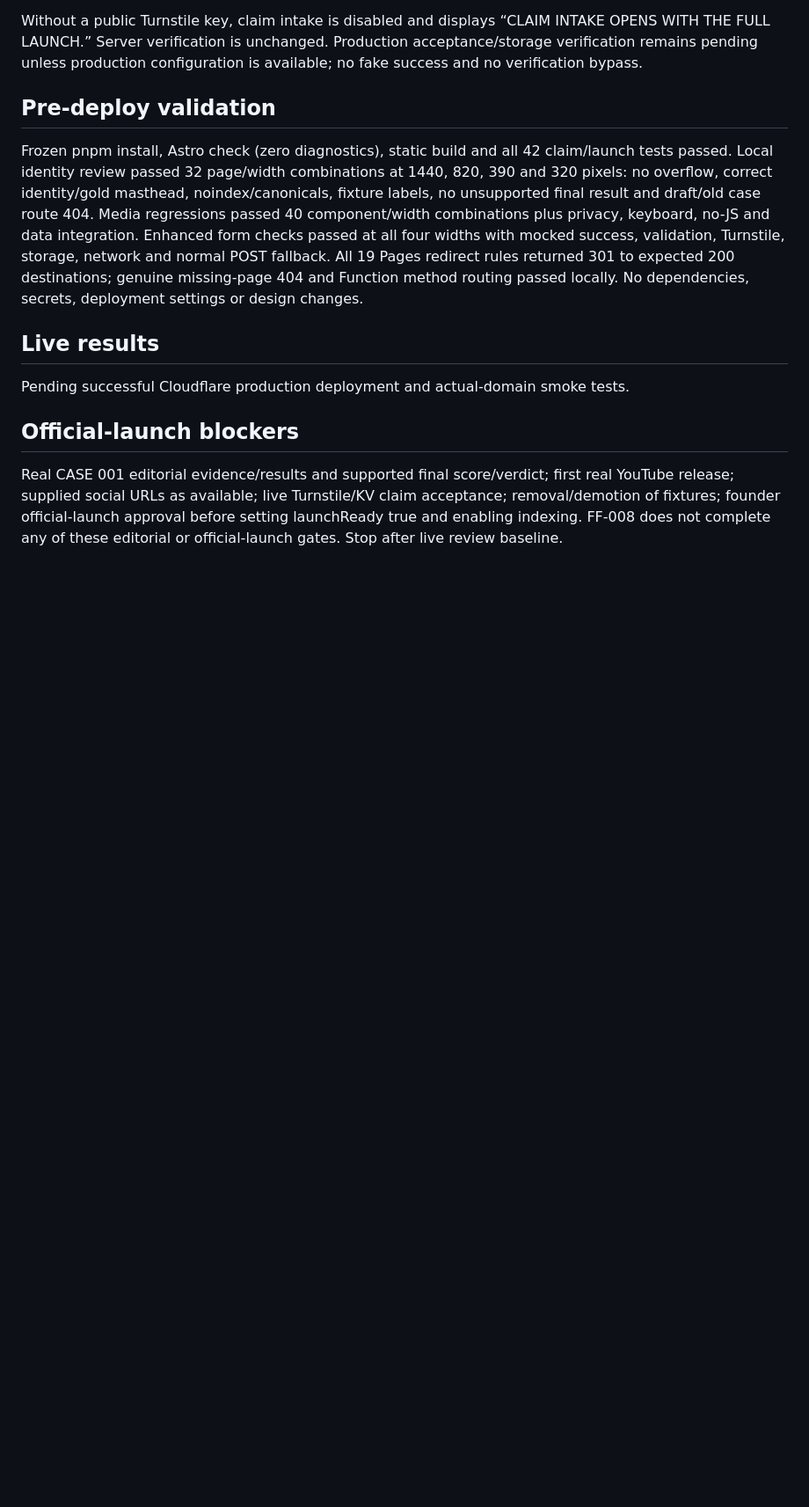
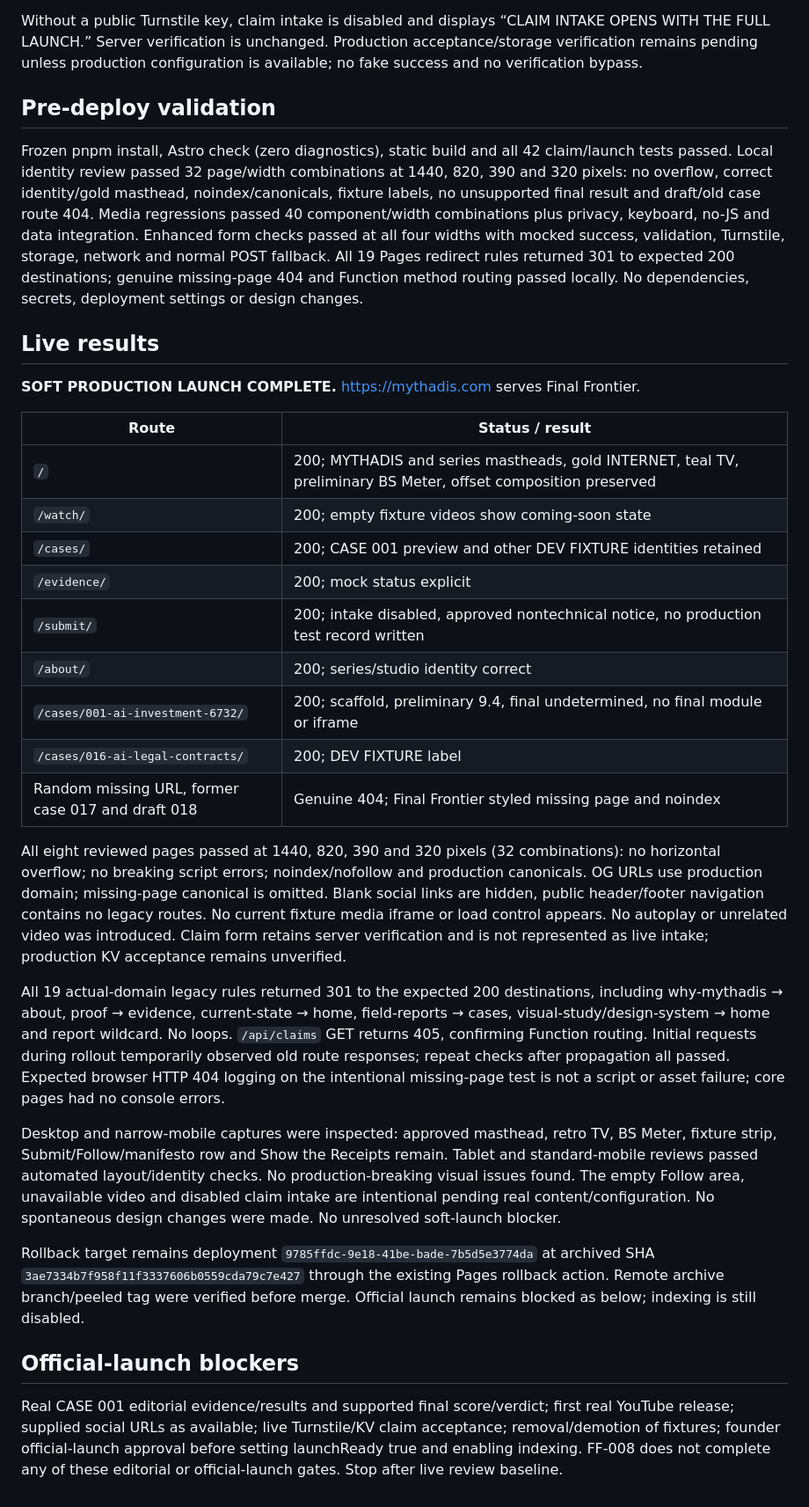
Before and after one commit to blanzy-labs/mythadis-site, a Markdown page: docs/final-frontier/soft-launch-review.md, the part around one of its changes. Shown at 88% size. Rendered like a GitHub page; blank space fills up the shorter version.

Commit message:
FF-008 record successful live soft launch review

```diff
--- a/docs/final-frontier/soft-launch-review.md
+++ b/docs/final-frontier/soft-launch-review.md
@@ -50,7 +58,47 @@ missing-page 404 and Function method routing passed locally. No dependencies, se
 
 ## Live results
 
-Pending successful Cloudflare production deployment and actual-domain smoke tests.
+**SOFT PRODUCTION LAUNCH COMPLETE.** https://mythadis.com serves Final Frontier.
+
+| Route | Status / result |
+| --- | --- |
+| `/` | 200; MYTHADIS and series mastheads, gold INTERNET, teal TV, preliminary BS Meter, offset composition preserved |
+| `/watch/` | 200; empty fixture videos show coming-soon state |
+| `/cases/` | 200; CASE 001 preview and other DEV FIXTURE identities retained |
+| `/evidence/` | 200; mock status explicit |
+| `/submit/` | 200; intake disabled, approved nontechnical notice, no production test record written |
+| `/about/` | 200; series/studio identity correct |
+| `/cases/001-ai-investment-6732/` | 200; scaffold, preliminary 9.4, final undetermined, no final module or iframe |
+| `/cases/016-ai-legal-contracts/` | 200; DEV FIXTURE label |
+| Random missing URL, former case 017 and draft 018 | Genuine 404; Final Frontier styled missing page and noindex |
+
+All eight reviewed pages passed at 1440, 820, 390 and 320 pixels (32 combinations):
+no horizontal overflow; no breaking script errors; noindex/nofollow and production
+canonicals. OG URLs use production domain; missing-page canonical is omitted.
+Blank social links are hidden, public header/footer navigation contains no legacy
+routes. No current fixture media iframe or load control appears. No autoplay or
+unrelated video was introduced. Claim form retains server verification and
+is not represented as live intake; production KV acceptance remains unverified.
+
+All 19 actual-domain legacy rules returned 301 to the expected 200 destinations,
+including why-mythadis → about, proof → evidence, current-state → home,
+field-reports → cases, visual-study/design-system → home and report wildcard.
+No loops. `/api/claims` GET returns 405, confirming Function routing. Initial
+requests during rollout temporarily observed old route responses; repeat checks
+after propagation all passed. Expected browser HTTP 404 logging on the intentional
+missing-page test is not a script or asset failure; core pages had no console errors.
+
+Desktop and narrow-mobile captures were inspected: approved masthead, retro TV,
+BS Meter, fixture strip, Submit/Follow/manifesto row and Show the Receipts remain.
+Tablet and standard-mobile reviews passed automated layout/identity checks.
+No production-breaking visual issues found. The empty Follow area, unavailable
+video and disabled claim intake are intentional pending real content/configuration.
+No spontaneous design changes were made. No unresolved soft-launch blocker.
+
+Rollback target remains deployment `9785ffdc-9e18-41be-bade-7b5d5e3774da` at
+archived SHA `3ae7334b7f958f11f3337606b0559cda79c7e427` through the existing Pages
+rollback action. Remote archive branch/peeled tag were verified before merge.
+Official launch remains blocked as below; indexing is still disabled.
 
 ## Official-launch blockers
 
```
Also changed, not shown: other parts of docs/final-frontier/soft-launch-review.md (+9 -1 lines).
